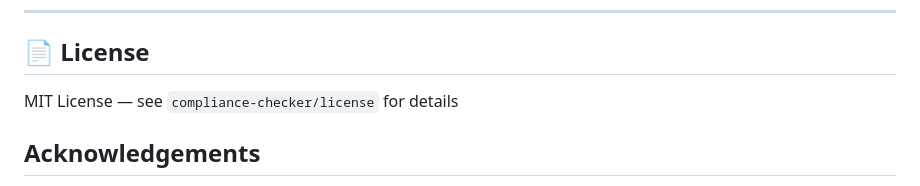
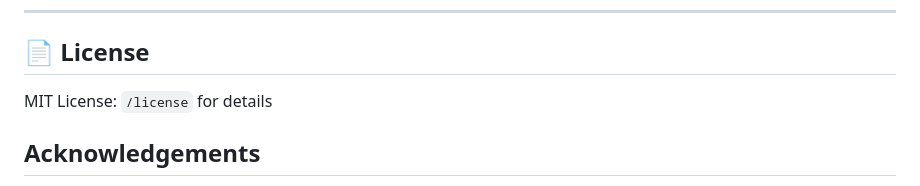
Before and after one commit to mgandhi27/compliance-checker, a Markdown page: compliance-checker/README.md, the part around one of its changes. GitHub-like rendering.

```diff
--- a/compliance-checker/README.md
+++ b/compliance-checker/README.md
@@ -219,7 +219,7 @@ See `requirements.txt` for the full list. Key packages:
 
 ## 📄 License
 
-MIT License — see `compliance-checker/license` for details
+MIT License: `/license` for details
 
 ##  Acknowledgements
 - [HuggingFace](https://huggingface.co) — Transformers & Sentence-BERT
```
Also changed, not shown: other parts of compliance-checker/README.md (+3 -3 lines).
